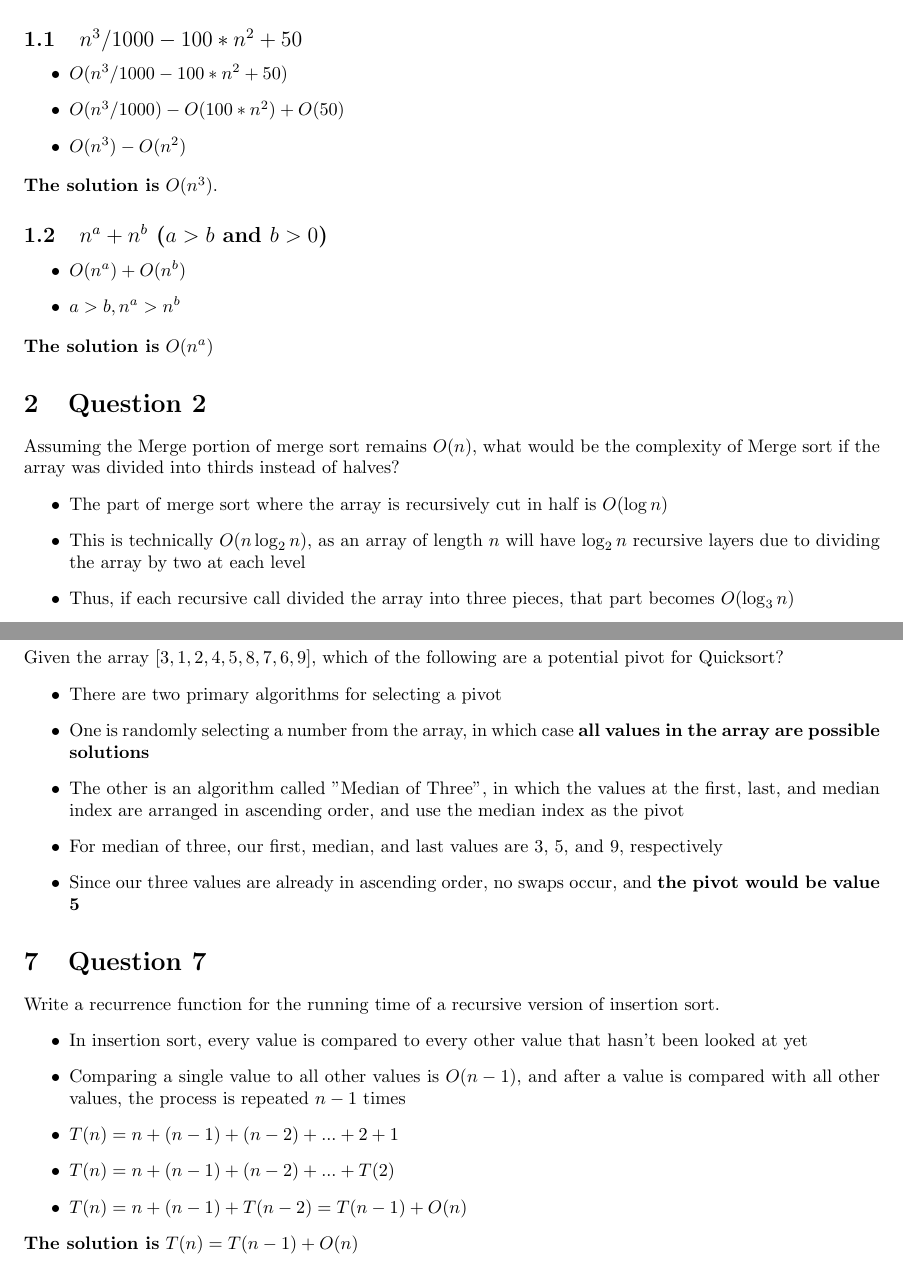
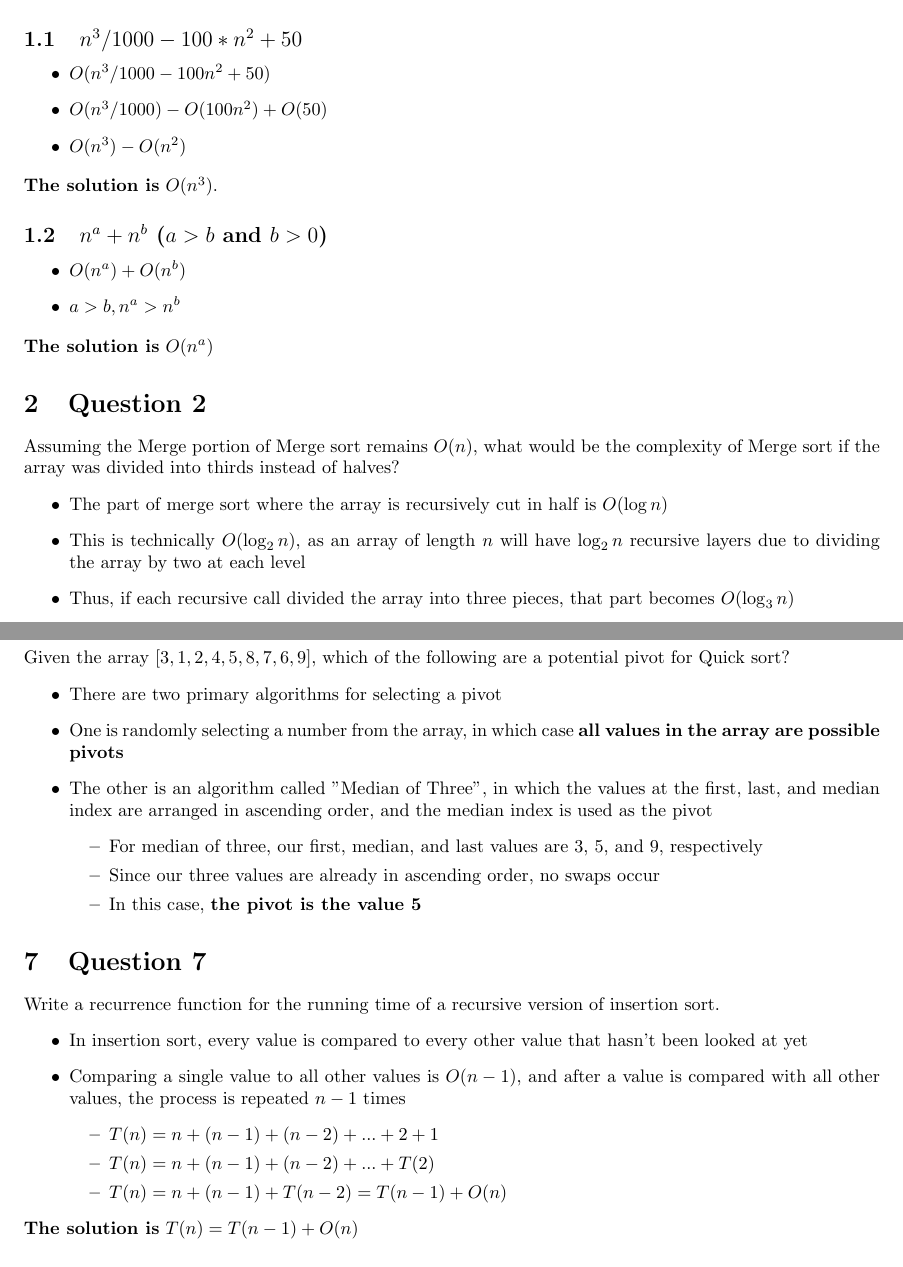
Before and after one commit to rkalz/CS452, a LaTeX document (assn1/assn1.tex): two parts of pages 1 and 3 of 3, joined at a grey line, cut so that both start at the same text. Compiled offline with pdfLaTeX.

Commit message:
LaTeX formatting fixes

```diff
--- a/assn1/assn1.tex
+++ b/assn1/assn1.tex
@@ -14,8 +14,8 @@
     Express the following in terms of Big-O notation:
         \subsection{$n^3/1000 - 100 * n^2 + 50$}
         	\begin{itemize}
-        		\item{$O(n^3 / 1000 - 100 * n^2 + 50)$}
-        		\item{$O(n^3 / 1000) - O(100*n^2) + O(50)$}
+        		\item{$O(n^3 / 1000 - 100n^2 + 50)$}
+        		\item{$O(n^3 / 1000) - O(100n^2) + O(50)$}
         		\item{$O(n^3) - O(n^2)$}
         	\end{itemize}
         \textbf{The solution is} $O(n^3)$.
@@ -28,10 +28,10 @@
         \textbf{The solution is} $O(n^a)$
 
     \section{Question 2}
-    Assuming the Merge portion of merge sort remains $O(n)$, what would be the complexity of Merge sort if the array was divided into thirds instead of halves?
+    Assuming the Merge portion of Merge sort remains $O(n)$, what would be the complexity of Merge sort if the array was divided into thirds instead of halves?
         \begin{itemize}
             \item{The part of merge sort where the array is recursively cut in half is $O(\log n)$}
-            \item{This is technically $O(n\log_2 n)$, as an array of length $n$ will have $\log_2 n$ recursive layers due to dividing the array by two at each level}
+            \item{This is technically $O(\log_2 n)$, as an array of length $n$ will have $\log_2 n$ recursive layers due to dividing the array by two at each level}
             \item{Thus, if each recursive call divided the array into three pieces, that part becomes $O(\log_3 n)$}
             \item{Meaning this new merge sort is now $O(n\log_3 n)$, which simplifies to $O(n\log n)$ and essentially the same}
         \end{itemize}
@@ -79,13 +79,16 @@
         \end{enumerate}
 
     \section{Question 6}
-    Given the array $[3, 1, 2, 4, 5, 8, 7, 6, 9]$, which of the following are a potential pivot for Quicksort?
+    Given the array $[3, 1, 2, 4, 5, 8, 7, 6, 9]$, which of the following are a potential pivot for Quick sort?
         \begin{itemize}
             \item{There are two primary algorithms for selecting a pivot}
-            \item{One is randomly selecting a number from the array, in which case \textbf{all values in the array are possible solutions}}
-            \item{The other is an algorithm called "Median of Three", in which the values at the first, last, and median index are arranged in ascending order, and use the median index as the pivot}
-            \item{For median of three, our first, median, and last values are 3, 5, and 9, respectively}
-            \item{Since our three values are already in ascending order, no swaps occur, and \textbf{the pivot would be value 5}}
+            \item{One is randomly selecting a number from the array, in which case \textbf{all values in the array are possible pivots}}
+            \item{The other is an algorithm called "Median of Three", in which the values at the first, last, and median index are arranged in ascending order, and the median index is used as the pivot}
+            \begin{itemize}
+				\item{For median of three, our first, median, and last values are 3, 5, and 9, respectively}
+           		\item{Since our three values are already in ascending order, no swaps occur}
+           		\item{In this case, \textbf{the pivot is the value 5}}
+            \end{itemize}
         \end{itemize}
 
     \section{Question 7}
@@ -93,9 +96,11 @@
     	\begin{itemize}
     		\item{In insertion sort, every value is compared to every other value that hasn't been looked at yet}
     		\item{Comparing a single value to all other values is $O(n - 1)$, and after a value is compared with all other values, the process is repeated $n-1$ times}
-    		\item{$T(n) = n + (n - 1) + (n - 2) + ... + 2 + 1$}
-    		\item{$T(n) = n + (n - 1) + (n-2) + ... + T(2)$}
-    		\item{$T(n) = n + (n - 1) + T(n-2) = T(n-1) + O(n)$}
+    		\begin{itemize}
+	    		\item{$T(n) = n + (n - 1) + (n - 2) + ... + 2 + 1$}
+	    		\item{$T(n) = n + (n - 1) + (n-2) + ... + T(2)$}
+	    		\item{$T(n) = n + (n - 1) + T(n-2) = T(n-1) + O(n)$}
+    		\end{itemize}
 		\end{itemize}
     \textbf{The solution is} $T(n) = T(n-1) + O(n)$
 
```
Also changed, not shown: assn1/assn1.tex (6 more changed lines).
